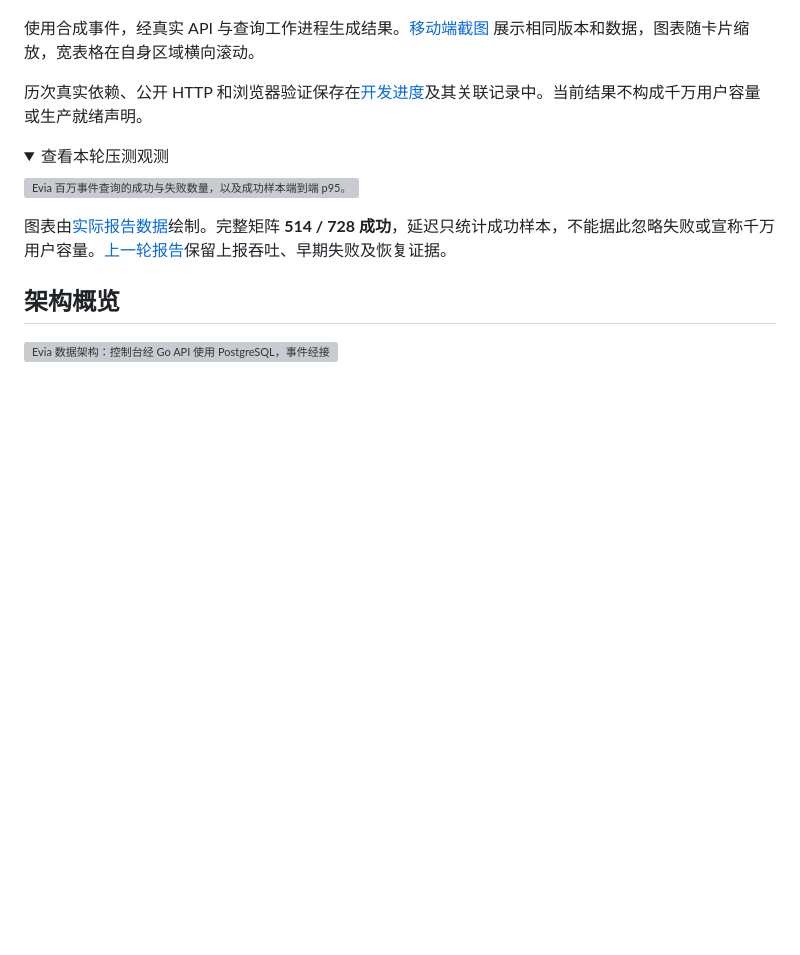
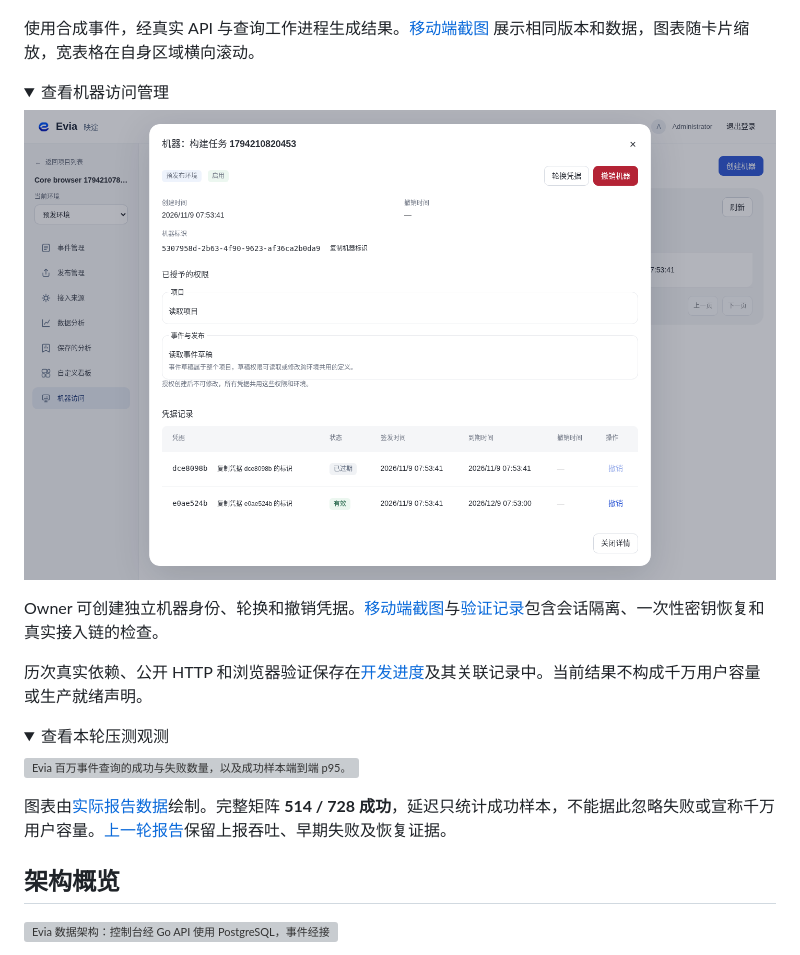
Before and after one commit to SysuMirror/Evia, a Markdown page: README.md, the part around the change. Drawn GitHub-style; pictures changed too: docs/assets/machine-access-desktop.png (added); folded sections open; blank space fills up the shorter version; grey boxes are pictures that could not be loaded.

```diff
--- a/README.md
+++ b/README.md
@@ -19,6 +19,15 @@
 ![自定义看板：固定分析版本、统一时间、逐图筛选和真实趋势/对比结果。](docs/assets/dashboard-desktop.png)
 
 使用合成事件，经真实 API 与查询工作进程生成结果。[移动端截图](docs/assets/dashboard-mobile.png) 展示相同版本和数据，图表随卡片缩放，宽表格在自身区域横向滚动。
+
+</details>
+
+<details>
+<summary>查看机器访问管理</summary>
+
+![机器访问详情，包含环境、授权范围和凭据状态，不展示密钥。](docs/assets/machine-access-desktop.png)
+
+Owner 可创建独立机器身份、轮换和撤销凭据。[移动端截图](docs/assets/machine-access-mobile.png)与[验证记录](docs/verification/machine-access-2026-11-09.md)包含会话隔离、一次性密钥恢复和真实接入链的检查。
 
 </details>
 
```
Also changed, not shown: docs/assets/README.md (+2 -0 lines), docs/assets/machine-access-mobile.png (added).
